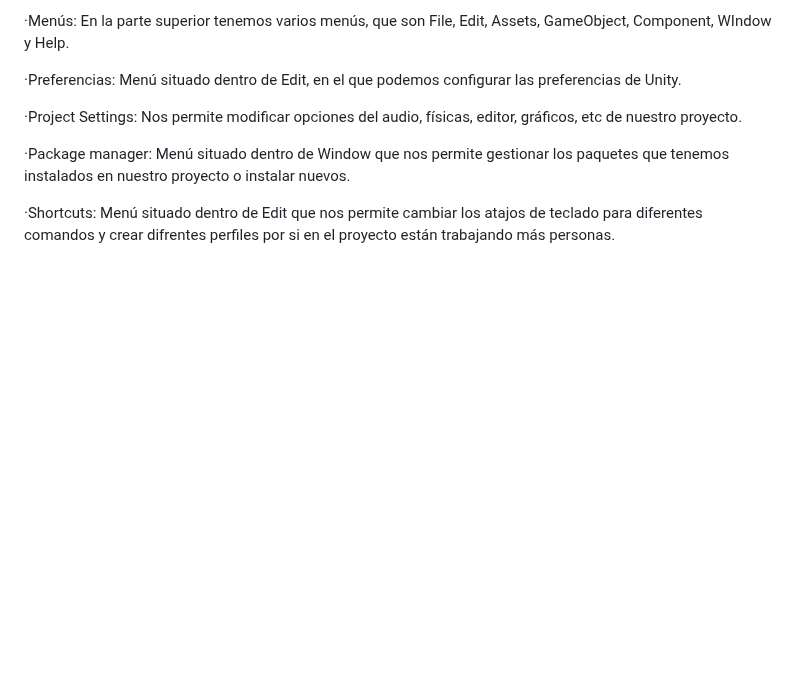
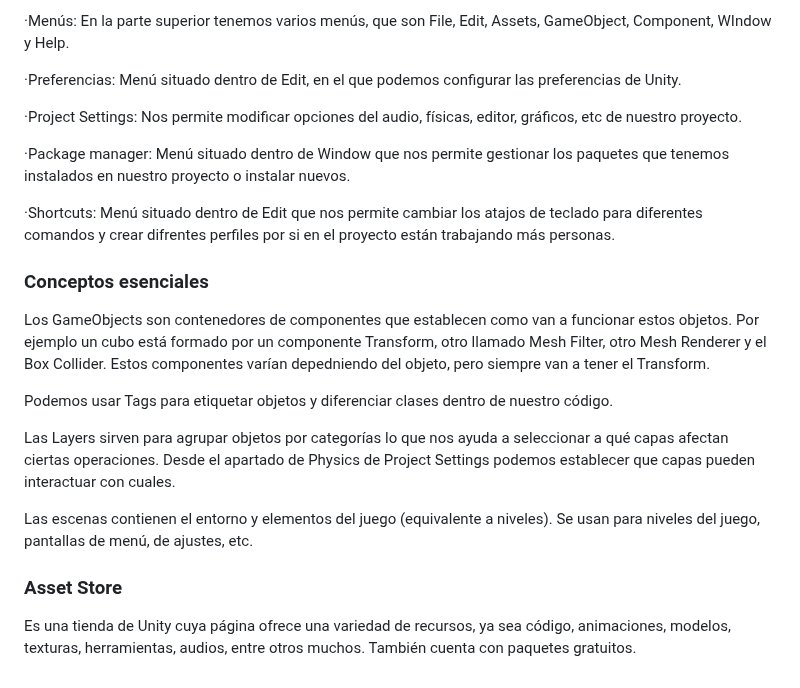
Before and after one commit to Alex87777777/Carrera-OpenWebinars, a Markdown page: README.md, the part around the change. Drawn GitHub-style; blank space fills up the shorter version.

```diff
--- a/README.md
+++ b/README.md
@@ -613,3 +613,17 @@ __·19/7/2024__
 ·Package manager: Menú situado dentro de Window que nos permite gestionar los paquetes que tenemos instalados en nuestro proyecto o instalar nuevos.
 
 ·Shortcuts: Menú situado dentro de Edit que nos permite cambiar los atajos de teclado para diferentes comandos y crear difrentes perfiles por si en el proyecto están trabajando más personas.
+
+### Conceptos esenciales
+
+Los GameObjects son contenedores de componentes que establecen como van a funcionar estos objetos. Por ejemplo un cubo está formado por un componente Transform, otro llamado Mesh Filter, otro Mesh Renderer y el Box Collider. Estos componentes varían depedniendo del objeto, pero siempre van a tener el Transform.
+
+Podemos usar Tags para etiquetar objetos y diferenciar clases dentro de nuestro código.
+
+Las Layers sirven para agrupar objetos por categorías lo que nos ayuda a seleccionar a qué capas afectan ciertas operaciones. Desde el apartado de Physics de Project Settings podemos establecer que capas pueden interactuar con cuales.
+
+Las escenas contienen el entorno y elementos del juego (equivalente a niveles). Se usan para niveles del juego, pantallas de menú, de ajustes, etc.
+
+### Asset Store
+
+Es una tienda de Unity cuya página ofrece una variedad de recursos, ya sea código, animaciones, modelos, texturas, herramientas, audios, entre otros muchos. También cuenta con paquetes gratuitos.
```
